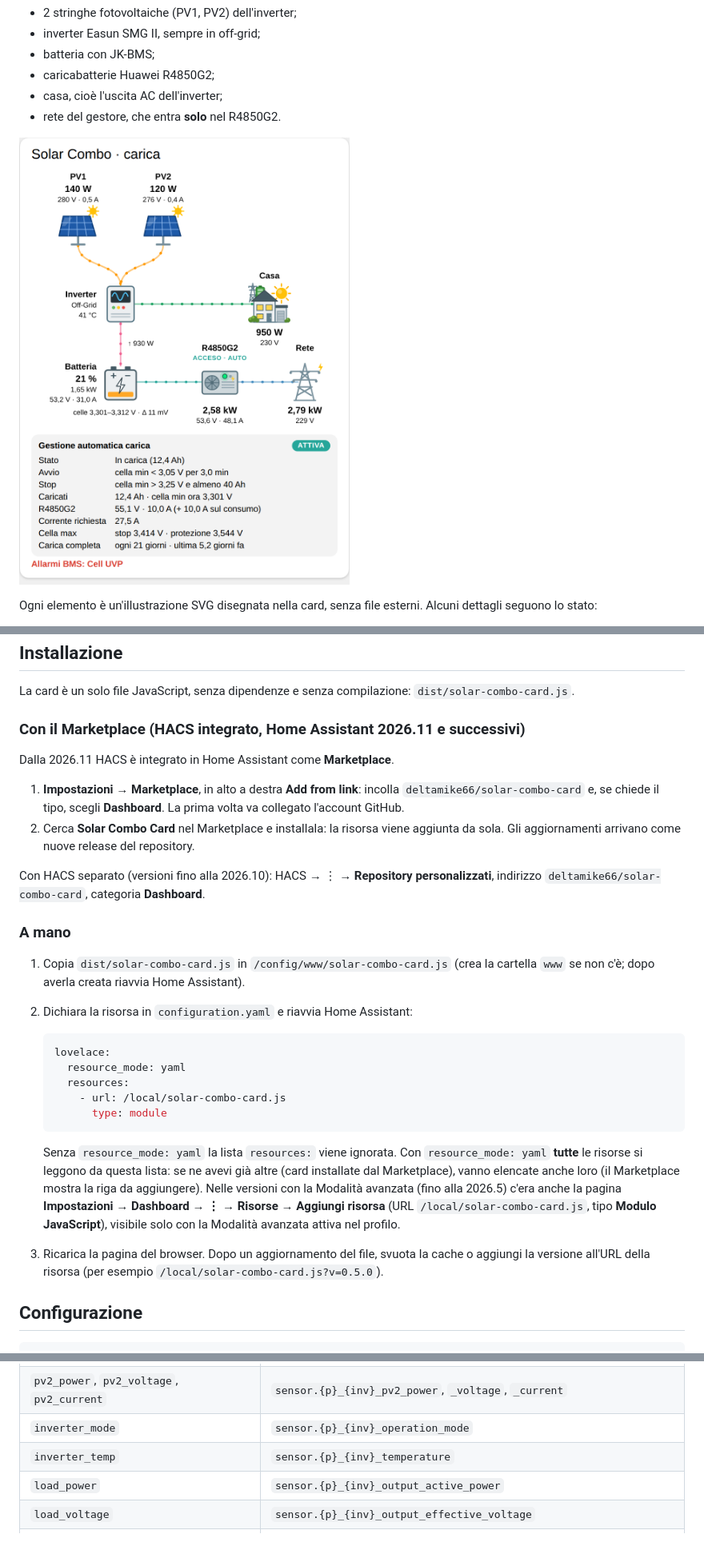
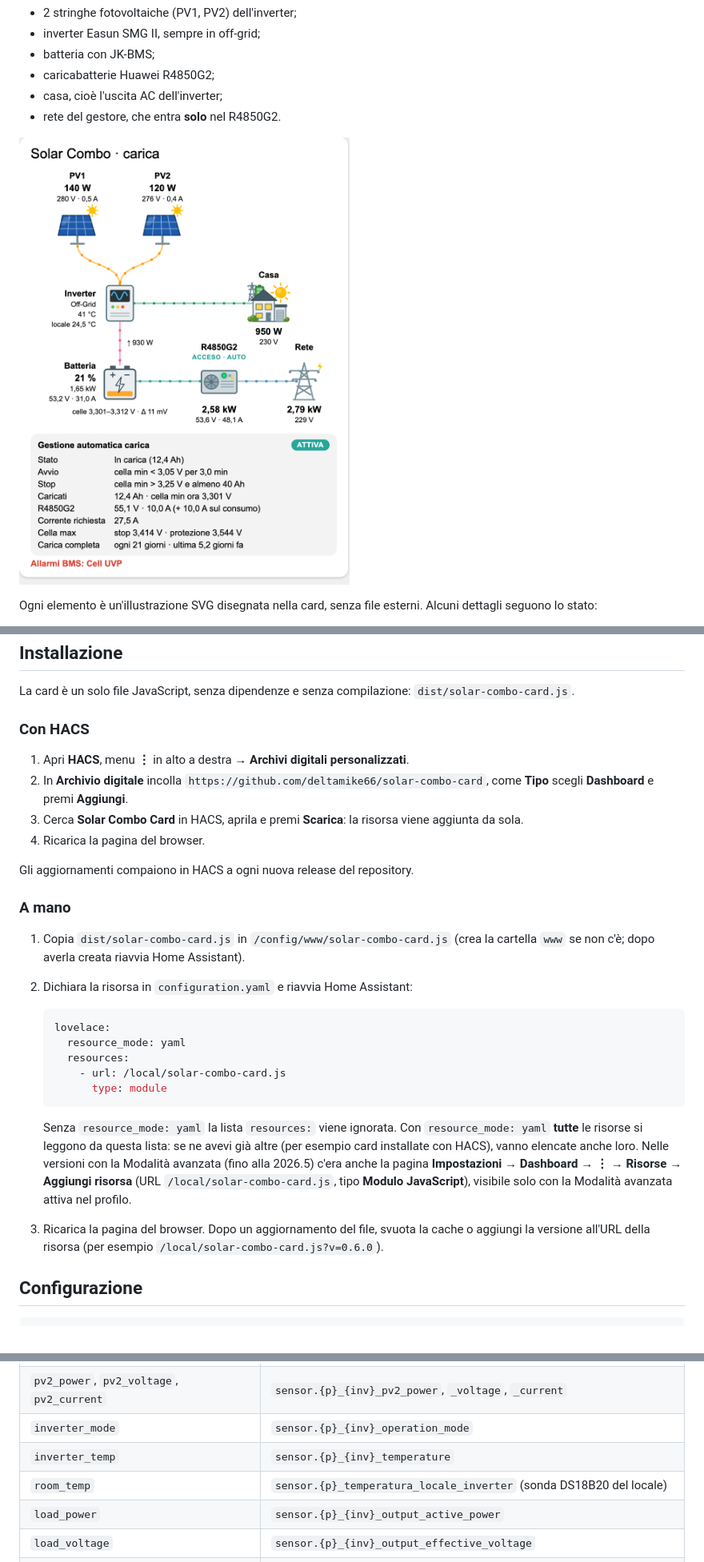
Before and after one commit to deltamike66/solar-combo-card, a Markdown page: README.md, 3 parts joined by grey strips. Shown at 80% size. Rendered like a GitHub page; pictures changed too: img/anteprima.png.

Commit message:
Solar Combo Card 0.6.0

````diff
--- a/README.md
+++ b/README.md
@@ -50,14 +50,14 @@ Sotto lo schema c'è il pannello **Gestione automatica carica**: se è attiva, l
 
 La card è un solo file JavaScript, senza dipendenze e senza compilazione: `dist/solar-combo-card.js`.
 
-### Con il Marketplace (HACS integrato, Home Assistant 2026.11 e successivi)
+### Con HACS
 
-Dalla 2026.11 HACS è integrato in Home Assistant come **Marketplace**.
+1. Apri **HACS**, menu **⋮** in alto a destra → **Archivi digitali personalizzati**.
+2. In **Archivio digitale** incolla `https://github.com/deltamike66/solar-combo-card`, come **Tipo** scegli **Dashboard** e premi **Aggiungi**.
+3. Cerca **Solar Combo Card** in HACS, aprila e premi **Scarica**: la risorsa viene aggiunta da sola.
+4. Ricarica la pagina del browser.
 
-1. **Impostazioni → Marketplace**, in alto a destra **Add from link**: incolla `deltamike66/solar-combo-card` e, se chiede il tipo, scegli **Dashboard**. La prima volta va collegato l'account GitHub.
-2. Cerca **Solar Combo Card** nel Marketplace e installala: la risorsa viene aggiunta da sola. Gli aggiornamenti arrivano come nuove release del repository.
-
-Con HACS separato (versioni fino alla 2026.10): HACS → ⋮ → **Repository personalizzati**, indirizzo `deltamike66/solar-combo-card`, categoria **Dashboard**.
+Gli aggiornamenti compaiono in HACS a ogni nuova release del repository.
 
 ### A mano
 
@@ -72,9 +72,9 @@ Con HACS separato (versioni fino alla 2026.10): HACS → ⋮ → **Repository pe
          type: module
    ```
 
-   Senza `resource_mode: yaml` la lista `resources:` viene ignorata. Con `resource_mode: yaml` **tutte** le risorse si leggono da questa lista: se ne avevi già altre (card installate dal Marketplace), vanno elencate anche loro (il Marketplace mostra la riga da aggiungere).
+   Senza `resource_mode: yaml` la lista `resources:` viene ignorata. Con `resource_mode: yaml` **tutte** le risorse si leggono da questa lista: se ne avevi già altre (per esempio card installate con HACS), vanno elencate anche loro.
    Nelle versioni con la Modalità avanzata (fino alla 2026.5) c'era anche la pagina **Impostazioni → Dashboard → ⋮ → Risorse → Aggiungi risorsa** (URL `/local/solar-combo-card.js`, tipo **Modulo JavaScript**), visibile solo con la Modalità avanzata attiva nel profilo.
-3. Ricarica la pagina del browser. Dopo un aggiornamento del file, svuota la cache o aggiungi la versione all'URL della risorsa (per esempio `/local/solar-combo-card.js?v=0.5.0`).
+3. Ricarica la pagina del browser. Dopo un aggiornamento del file, svuota la cache o aggiungi la versione all'URL della risorsa (per esempio `/local/solar-combo-card.js?v=0.6.0`).
 
 ## Configurazione
 
@@ -103,6 +103,7 @@ Gli entity_id predefiniti sono quelli che Home Assistant crea per il dispositivo
 | `pv2_power`, `pv2_voltage`, `pv2_current` | `sensor.{p}_{inv}_pv2_power`, `_voltage`, `_current` |
 | `inverter_mode` | `sensor.{p}_{inv}_operation_mode` |
 | `inverter_temp` | `sensor.{p}_{inv}_temperature` |
+| `room_temp` | `sensor.{p}_temperatura_locale_inverter` (sonda DS18B20 del locale) |
 | `load_power` | `sensor.{p}_{inv}_output_active_power` |
 | `load_voltage` | `sensor.{p}_{inv}_output_effective_voltage` |
 | `battery_soc` | `sensor.{p}_bms_state_of_charge` |
````
Also changed, not shown: 1 other file.
